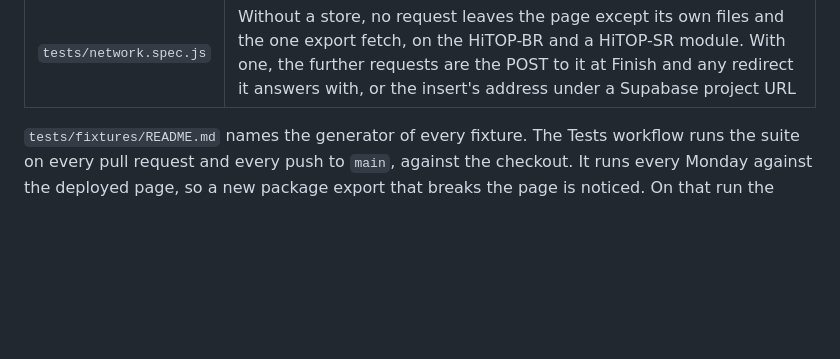
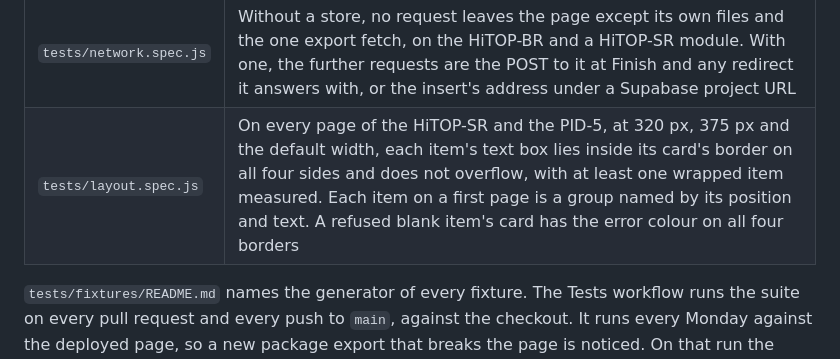
Before and after one commit to jmgirard/hitop-form, a Markdown page: README.md, the part around the change. GitHub-like rendering; blank space fills up the shorter version.

Commit message:
README: the layout spec's row in the test table

```diff
--- a/README.md
+++ b/README.md
@@ -323,6 +323,7 @@ npx playwright test
 | `tests/send.spec.js` | With a send address: one POST at Finish, its body against the fixture, the simple-request headers, a 302 to another origin followed, one POST on a double press, and the five unconfirmed outcomes that save the file. With a Supabase table: the insert's address, headers and body for both key shapes and a project URL ending in a slash or in `/rest/v1/`, one preflight per walk, a 401 or a refused connection saving the file, and the committed Supabase export against the fixture. Against a recording endpoint the tests start themselves |
 | `tests/guard.spec.js` | The version display and the refusals: an export whose `format` is not `"1.0"` or whose file fields are missing, a descriptor of another format, a blank participant identifier, a send address outside `https://` or the loopback exception the tests use, and a Supabase store with a bad address, key or table name |
 | `tests/network.spec.js` | Without a store, no request leaves the page except its own files and the one export fetch, on the HiTOP-BR and a HiTOP-SR module. With one, the further requests are the POST to it at Finish and any redirect it answers with, or the insert's address under a Supabase project URL |
+| `tests/layout.spec.js` | On every page of the HiTOP-SR and the PID-5, at 320 px, 375 px and the default width, each item's text box lies inside its card's border on all four sides and does not overflow, with at least one wrapped item measured. Each item on a first page is a group named by its position and text. A refused blank item's card has the error colour on all four borders |
 
 `tests/fixtures/README.md` names the generator of every fixture. The Tests
 workflow runs the suite on every pull request and every push to `main`,
```
